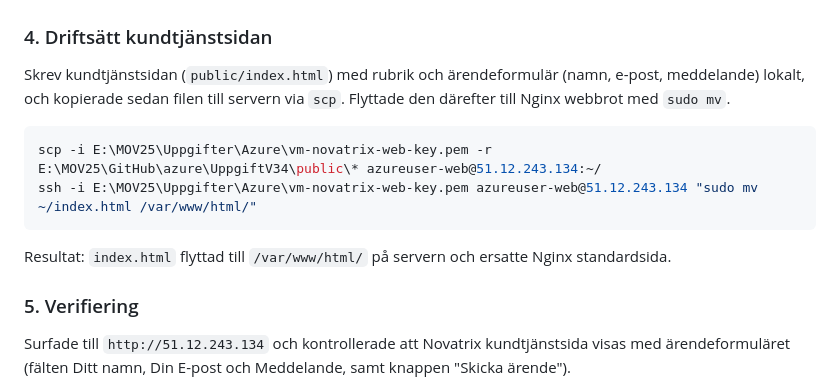
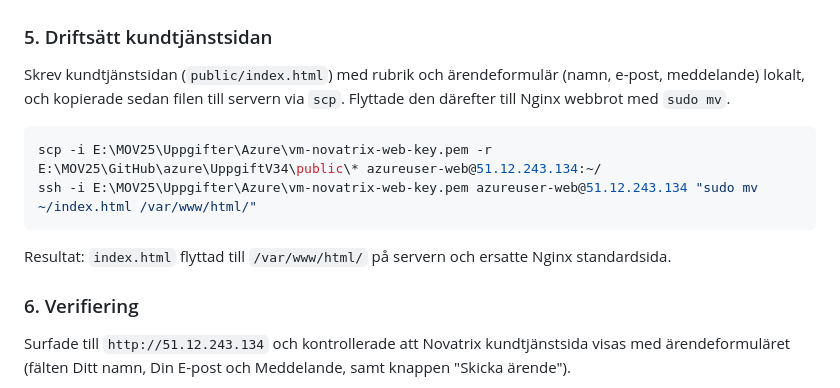
Before and after one commit to 80idralt/azure, a Markdown page: UppgiftV34/README.md, the part around one of its changes. GitHub-like rendering.

````diff
--- a/UppgiftV34/README.md
+++ b/UppgiftV34/README.md
@@ -60,7 +109,7 @@ Verifierade genom att surfa till `http://51.12.243.134` i webbläsaren. Nginx st
 
 ![Nginx välkomstsida](images/nginx-welkomstsida.png)
 
-### 4. Driftsätt kundtjänstsidan
+### 5. Driftsätt kundtjänstsidan
 Skrev kundtjänstsidan (`public/index.html`) med rubrik och ärendeformulär (namn, e-post, meddelande) lokalt, och kopierade sedan filen till servern via `scp`. Flyttade den därefter till Nginx webbrot med `sudo mv`.
 
 ```powershell
@@ -70,7 +119,7 @@ ssh -i E:\MOV25\Uppgifter\Azure\vm-novatrix-web-key.pem azureuser-web@51.12.243.
 
 Resultat: `index.html` flyttad till `/var/www/html/` på servern och ersatte Nginx standardsida.
 
-### 5. Verifiering
+### 6. Verifiering
 Surfade till `http://51.12.243.134` och kontrollerade att Novatrix kundtjänstsida visas med ärendeformuläret (fälten Ditt namn, Din E-post och Meddelande, samt knappen "Skicka ärende").
 
 ![Novatrix kundtjänstsida med ärendeformulär](images/Skarmbild185314.png)
````
Also changed, not shown: other parts of UppgiftV34/README.md (+59 -10 lines).
